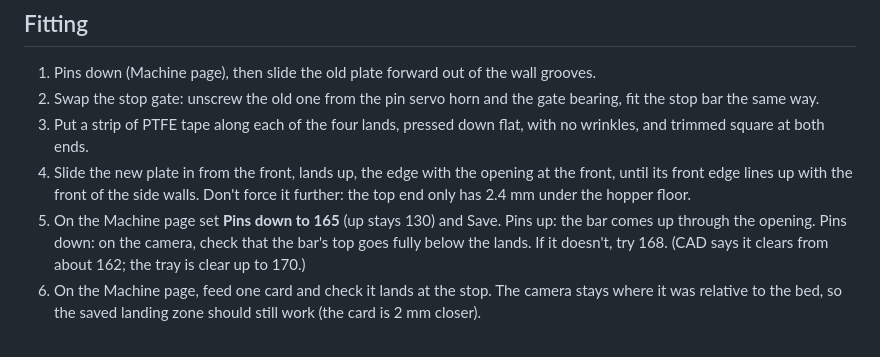
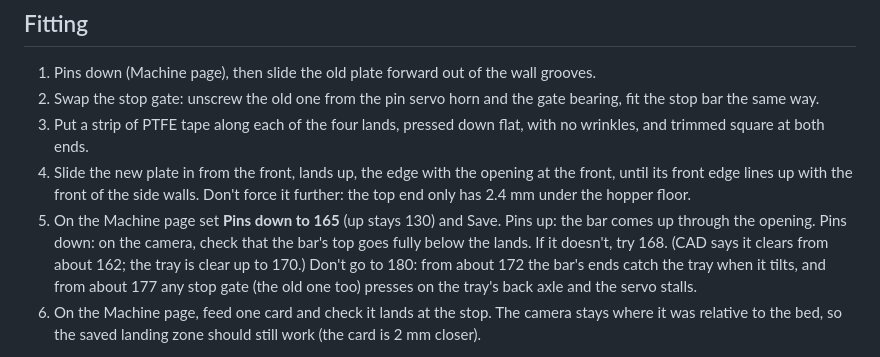
Before and after one commit to OutMyFocus/HomeLab, a Markdown page: mtg-sorter/hardware/SCAN_BED_V3.md, the part around the change. GitHub-like rendering.

Commit message:
Scan bed doc: the stop bar's down-angle window (about 162-170), why not 180
Co-Authored-By: Claude Opus 5.5 <noreply@anthropic.com>
Claude-Session: https://claude.ai/code/session_0128qTvgTx5kJf2oaWgC9aJJ

```diff
--- a/mtg-sorter/hardware/SCAN_BED_V3.md
+++ b/mtg-sorter/hardware/SCAN_BED_V3.md
@@ -66,6 +66,8 @@ print (24°) still stopped cards: at the entrance, and anywhere on the slope.
 5. On the Machine page set **Pins down to 165** (up stays 130) and Save. Pins up: the bar comes up
    through the opening. Pins down: on the camera, check that the bar's top goes fully below the
    lands. If it doesn't, try 168. (CAD says it clears from about 162; the tray is clear up to 170.)
+   Don't go to 180: from about 172 the bar's ends catch the tray when it tilts, and from about 177
+   any stop gate (the old one too) presses on the tray's back axle and the servo stalls.
 6. On the Machine page, feed one card and check it lands at the stop. The camera stays where it was
    relative to the bed, so the saved landing zone should still work (the card is 2 mm closer).
 
```
